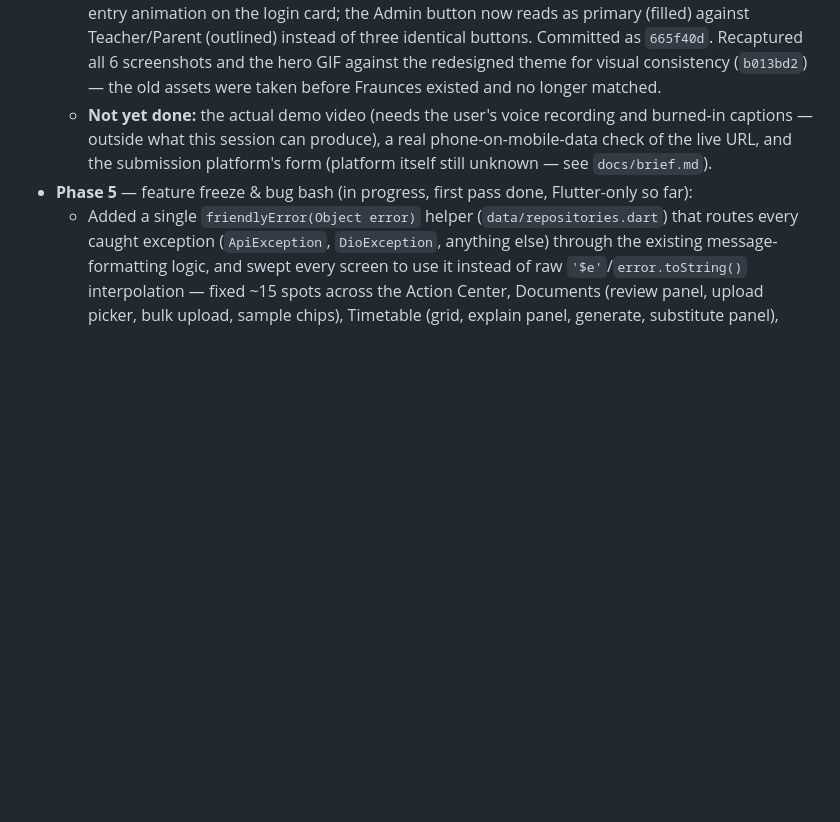
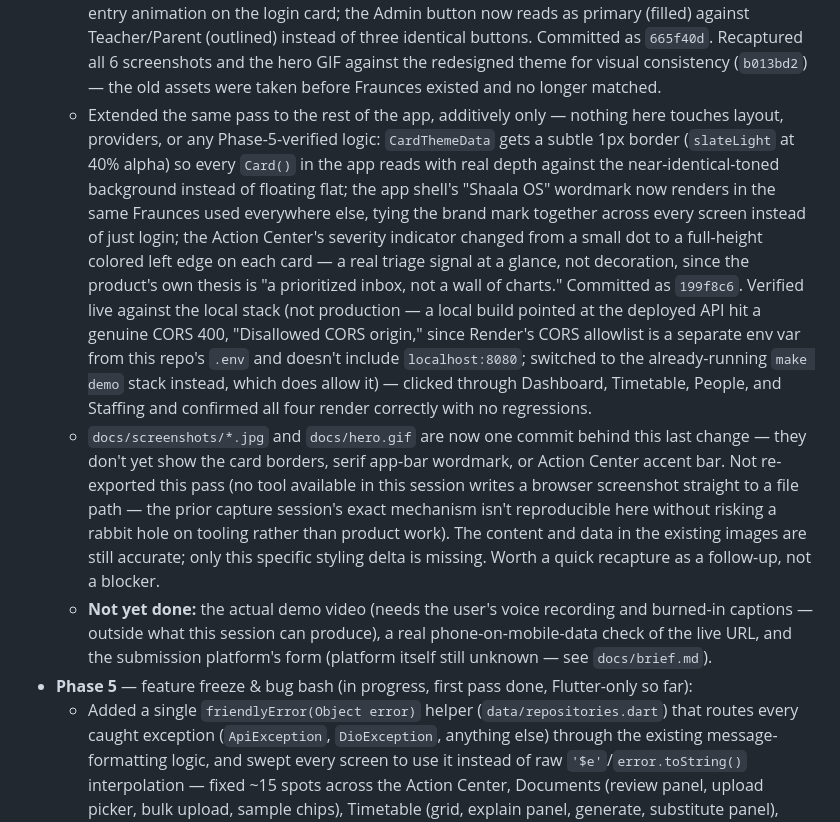
Before and after one commit to arunishrajput/shaala-os, a Markdown page: PROGRESS.md, the part around the change. Rendered like a GitHub page; blank space fills up the shorter version.

Commit message:
phase-6: document the app-wide design pass and screenshot staleness
Logs the card-border/wordmark/severity-accent changes (199f8c6), the
local-vs-production CORS gotcha hit while visually verifying them, and
flags docs/screenshots + hero.gif as one commit behind rather than
silently letting them drift.

```diff
--- a/PROGRESS.md
+++ b/PROGRESS.md
@@ -109,6 +109,33 @@ than claimed as equivalent to live verification.
     hero GIF against the redesigned theme for visual consistency
     (`b013bd2`) — the old assets were taken before Fraunces existed and no
     longer matched.
+  - Extended the same pass to the rest of the app, additively only —
+    nothing here touches layout, providers, or any Phase-5-verified logic:
+    `CardThemeData` gets a subtle 1px border (`slateLight` at 40% alpha)
+    so every `Card()` in the app reads with real depth against the
+    near-identical-toned background instead of floating flat; the app
+    shell's "Shaala OS" wordmark now renders in the same Fraunces used
+    everywhere else, tying the brand mark together across every screen
+    instead of just login; the Action Center's severity indicator changed
+    from a small dot to a full-height colored left edge on each card — a
+    real triage signal at a glance, not decoration, since the product's
+    own thesis is "a prioritized inbox, not a wall of charts." Committed
+    as `199f8c6`. Verified live against the local stack (not production —
+    a local build pointed at the deployed API hit a genuine CORS 400,
+    "Disallowed CORS origin," since Render's CORS allowlist is a separate
+    env var from this repo's `.env` and doesn't include `localhost:8080`;
+    switched to the already-running `make demo` stack instead, which does
+    allow it) — clicked through Dashboard, Timetable, People, and Staffing
+    and confirmed all four render correctly with no regressions.
+  - `docs/screenshots/*.jpg` and `docs/hero.gif` are now one commit behind
+    this last change — they don't yet show the card borders, serif app-bar
+    wordmark, or Action Center accent bar. Not re-exported this pass (no
+    tool available in this session writes a browser screenshot straight to
+    a file path — the prior capture session's exact mechanism isn't
+    reproducible here without risking a rabbit hole on tooling rather than
+    product work). The content and data in the existing images are still
+    accurate; only this specific styling delta is missing. Worth a quick
+    recapture as a follow-up, not a blocker.
   - **Not yet done:** the actual demo video (needs the user's voice
     recording and burned-in captions — outside what this session can
     produce), a real phone-on-mobile-data check of the live URL, and the
```
